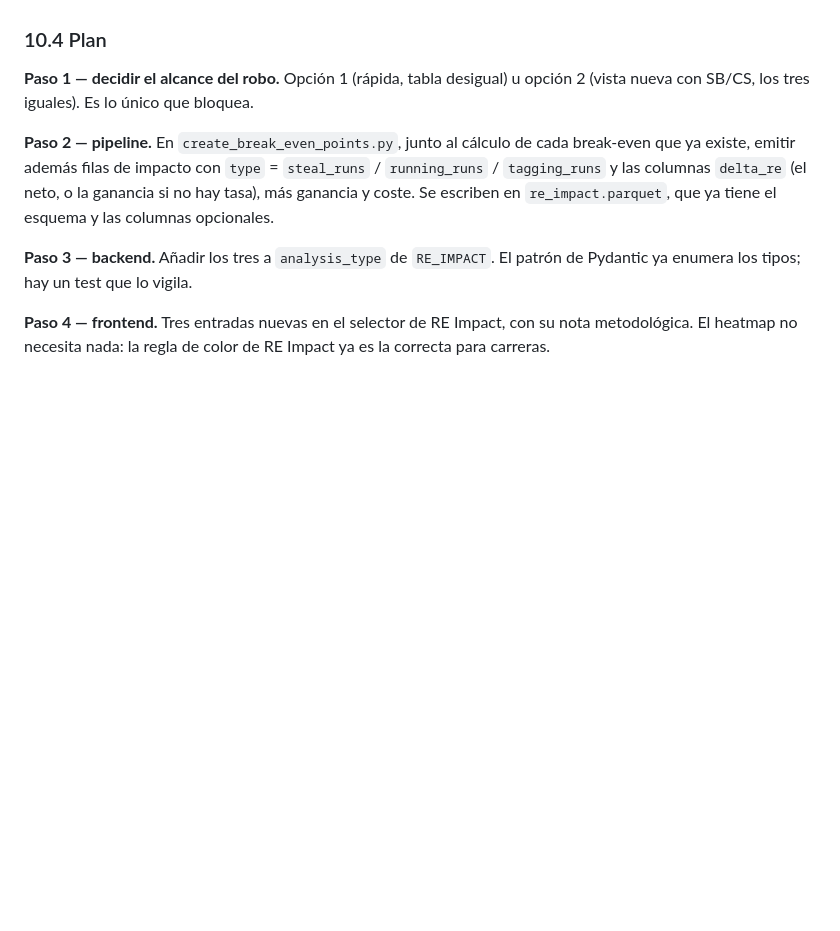
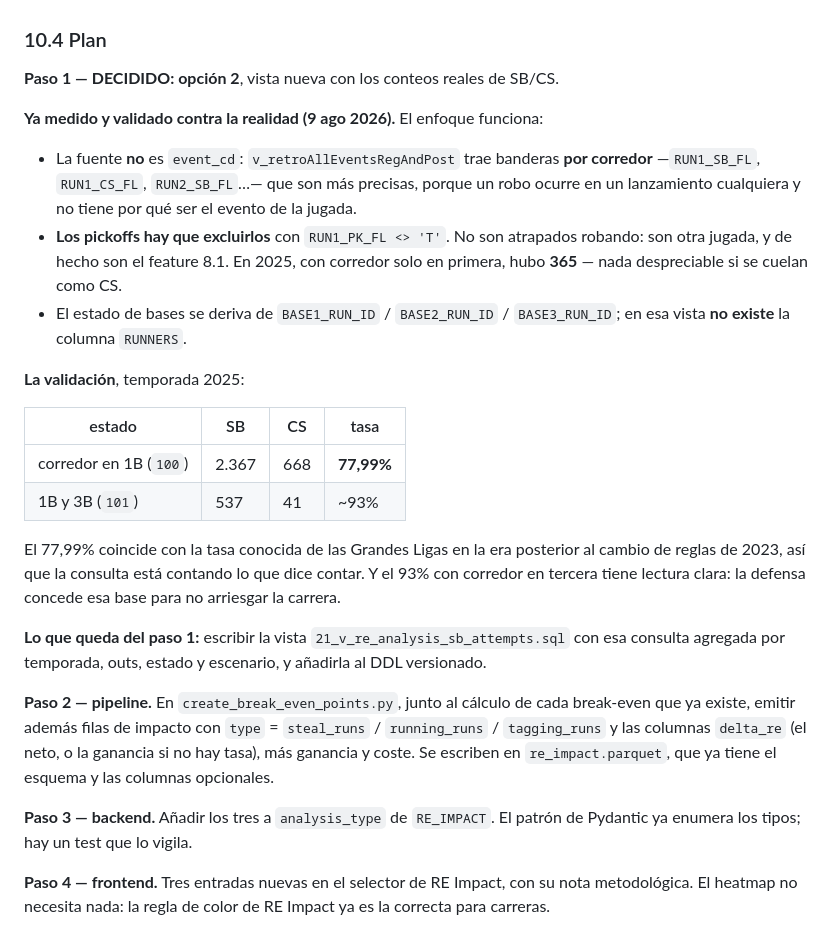
Before and after one commit to albertop/sabertables, a Markdown page: docs/TODO.md, the part around the change. GitHub-like rendering; blank space fills up the shorter version.

Commit message:
Opcion 2 decidida: la fuente de SB/CS medida y validada
Las banderas por corredor (RUN1_SB_FL, RUN1_CS_FL) son mejor fuente que
event_cd: un robo ocurre en cualquier lanzamiento y no tiene por que ser el
evento de la jugada. Los pickoffs se excluyen con RUN1_PK_FL: no son atrapados
robando, y en 2025 hubo 365 solo con corredor en primera.

Validado: corredor en 1B da 77.99% de exito en 2025, que es la tasa conocida de
las Grandes Ligas tras el cambio de reglas de 2023.

Co-Authored-By: Claude Opus 5 <noreply@anthropic.com>

```diff
--- a/docs/TODO.md
+++ b/docs/TODO.md
@@ -2218,8 +2218,35 @@ dos salidas:
 
 ### 10.4 Plan
 
-**Paso 1 — decidir el alcance del robo.** Opción 1 (rápida, tabla desigual) u
-opción 2 (vista nueva con SB/CS, los tres iguales). Es lo único que bloquea.
+**Paso 1 — DECIDIDO: opción 2**, vista nueva con los conteos reales de SB/CS.
+
+**Ya medido y validado contra la realidad (9 ago 2026).** El enfoque funciona:
+
+- La fuente **no** es `event_cd`: `v_retroAllEventsRegAndPost` trae banderas
+  **por corredor** —`RUN1_SB_FL`, `RUN1_CS_FL`, `RUN2_SB_FL`…— que son más
+  precisas, porque un robo ocurre en un lanzamiento cualquiera y no tiene por qué
+  ser el evento de la jugada.
+- **Los pickoffs hay que excluirlos** con `RUN1_PK_FL <> 'T'`. No son atrapados
+  robando: son otra jugada, y de hecho son el feature 8.1. En 2025, con corredor
+  solo en primera, hubo **365** — nada despreciable si se cuelan como CS.
+- El estado de bases se deriva de `BASE1_RUN_ID` / `BASE2_RUN_ID` /
+  `BASE3_RUN_ID`; en esa vista **no existe** la columna `RUNNERS`.
+
+**La validación**, temporada 2025:
+
+| estado | SB | CS | tasa |
+|---|---|---|---|
+| corredor en 1B (`100`) | 2.367 | 668 | **77,99%** |
+| 1B y 3B (`101`) | 537 | 41 | ~93% |
+
+El 77,99% coincide con la tasa conocida de las Grandes Ligas en la era posterior
+al cambio de reglas de 2023, así que la consulta está contando lo que dice
+contar. Y el 93% con corredor en tercera tiene lectura clara: la defensa concede
+esa base para no arriesgar la carrera.
+
+**Lo que queda del paso 1:** escribir la vista `21_v_re_analysis_sb_attempts.sql`
+con esa consulta agregada por temporada, outs, estado y escenario, y añadirla al
+DDL versionado.
 
 **Paso 2 — pipeline.** En `create_break_even_points.py`, junto al cálculo de cada
 break-even que ya existe, emitir además filas de impacto con
```
